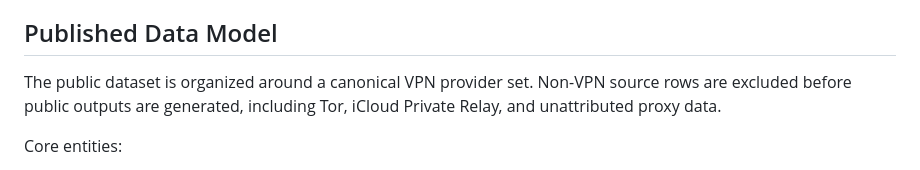
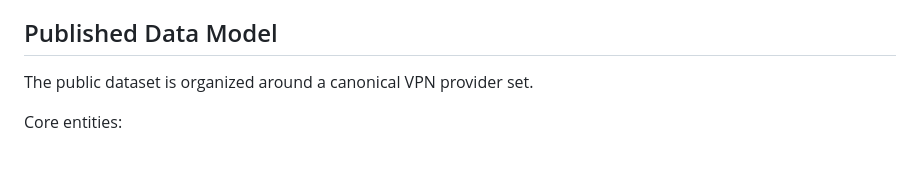
Before and after one commit to ipanalytics/VPN-Infrastructure-Intelligence-Lab, a Markdown page: README.md, the part around the change. Drawn GitHub-style.

```diff
--- a/README.md
+++ b/README.md
@@ -6,7 +6,7 @@ The repository presents derived infrastructure intelligence at provider, country
 
 ## Published Data Model
 
-The public dataset is organized around a canonical VPN provider set. Non-VPN source rows are excluded before public outputs are generated, including Tor, iCloud Private Relay, and unattributed proxy data.
+The public dataset is organized around a canonical VPN provider set.
 
 Core entities:
 
```
